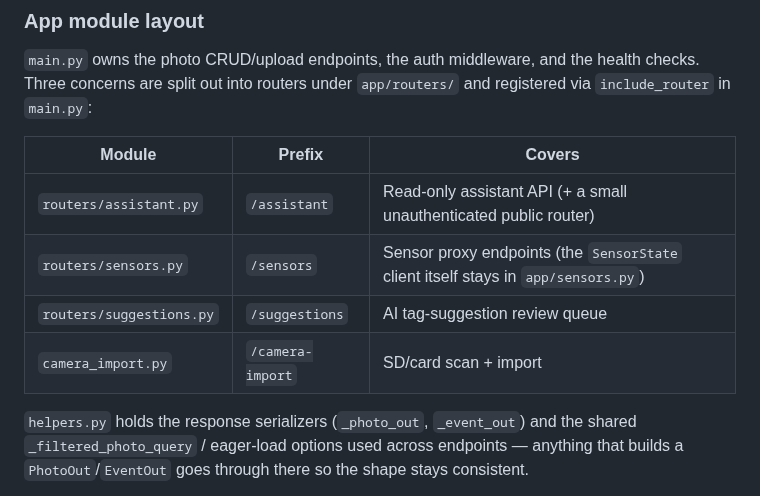
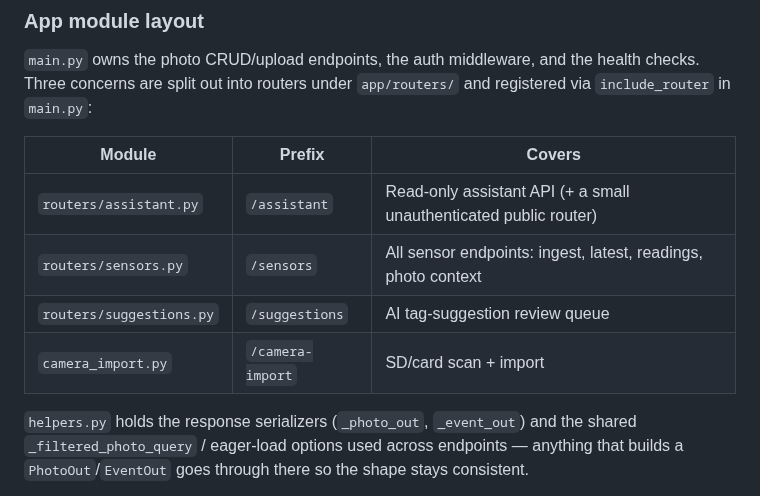
Before and after one commit to marcogallotta/plant-monitor, a Markdown page: docs/internals.md, the part around one of its changes. GitHub-like rendering.

```diff
--- a/docs/internals.md
+++ b/docs/internals.md
@@ -32,12 +32,12 @@ covers the ones wired into the app or the test/ops loop.
 concerns are split out into routers under `app/routers/` and registered via `include_router` in
 `main.py`:
 
-| Module                   | Prefix           | Covers                                                                             |
-| ------------------------ | ---------------- | ---------------------------------------------------------------------------------- |
-| `routers/assistant.py`   | `/assistant`     | Read-only assistant API (+ a small unauthenticated public router)                  |
-| `routers/sensors.py`     | `/sensors`       | Sensor proxy endpoints (the `SensorState` client itself stays in `app/sensors.py`) |
-| `routers/suggestions.py` | `/suggestions`   | AI tag-suggestion review queue                                                     |
-| `camera_import.py`       | `/camera-import` | SD/card scan + import                                                              |
+| Module                   | Prefix           | Covers                                                                           |
+| ------------------------ | ---------------- | -------------------------------------------------------------------------------- |
+| `routers/assistant.py`   | `/assistant`     | Read-only assistant API (+ a small unauthenticated public router)                |
+| `routers/sensors.py`     | `/sensors`       | All sensor endpoints: ingest, latest, readings, photo context                    |
+| `routers/suggestions.py` | `/suggestions`   | AI tag-suggestion review queue                                                   |
+| `camera_import.py`       | `/camera-import` | SD/card scan + import                                                            |
 
 `helpers.py` holds the response serializers (`_photo_out`, `_event_out`) and the shared
 `_filtered_photo_query` / eager-load options used across endpoints — anything that builds a
```
Also changed, not shown: other parts of docs/internals.md (+20 -33 lines).
